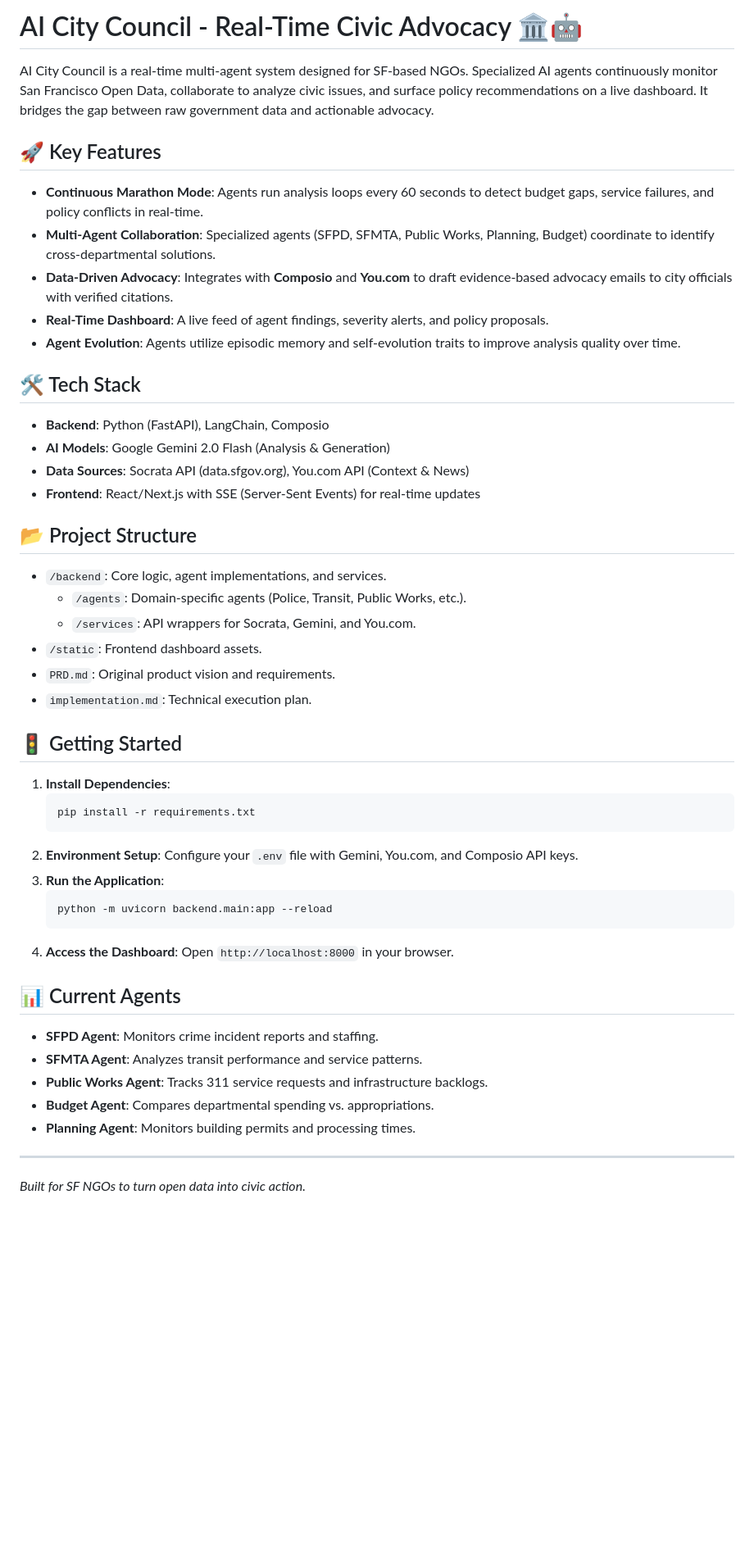
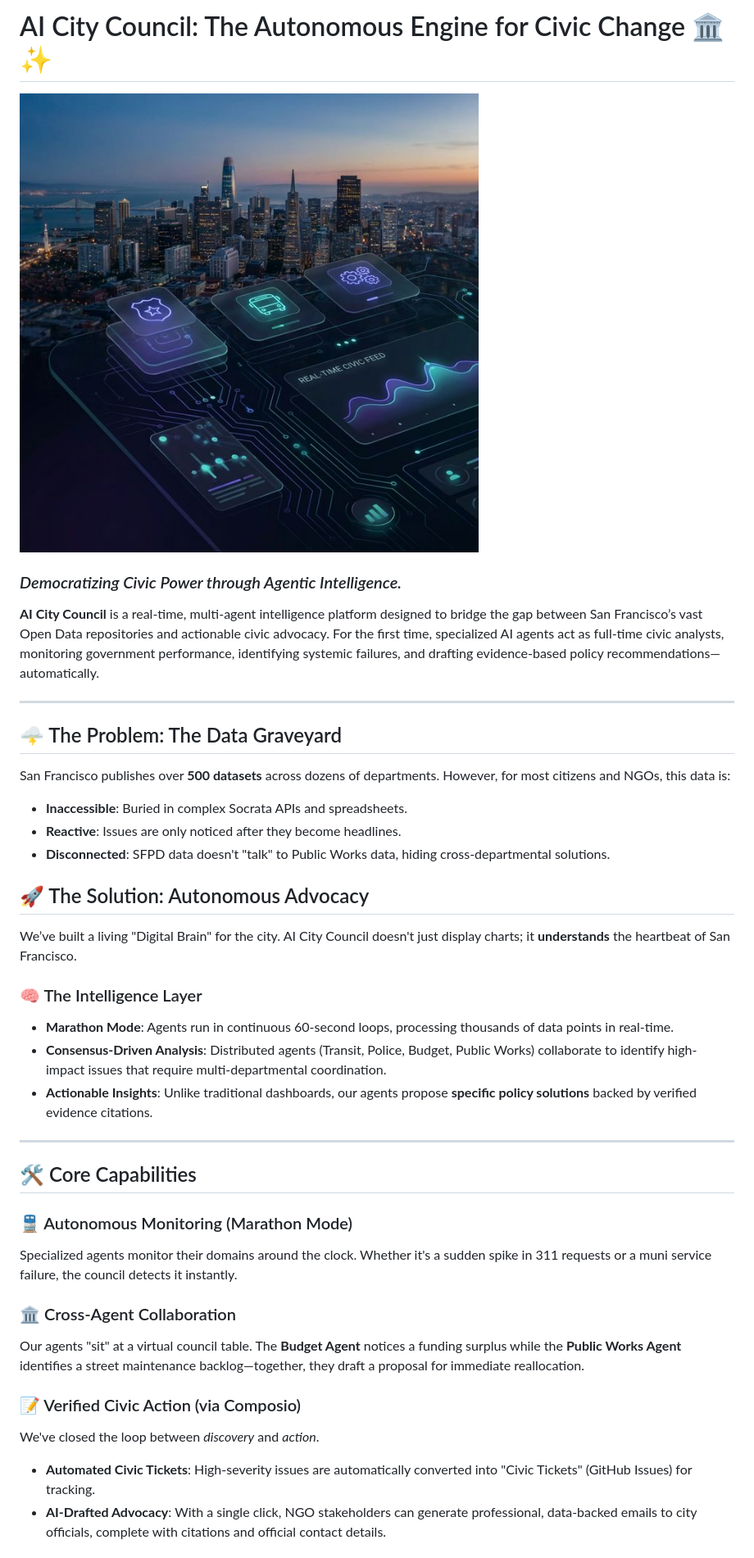
Before and after one commit to jin-dalrae/2602-SF-AI-city-council, a Markdown page: README.md, the part around the change printed below. Shown: that part at 82% size. GitHub-like rendering; pictures changed too: ai_city_council_hero_vision_1770422532607.png (added); blank space fills up the shorter version.

Commit message:
city

````diff
--- a/README.md
+++ b/README.md
@@ -1,53 +1,39 @@
-# AI City Council - Real-Time Civic Advocacy 🏛️🤖
+# AI City Council: The Autonomous Engine for Civic Change 🏛️✨
 
-AI City Council is a real-time multi-agent system designed for SF-based NGOs. Specialized AI agents continuously monitor San Francisco Open Data, collaborate to analyze civic issues, and surface policy recommendations on a live dashboard. It bridges the gap between raw government data and actionable advocacy.
+![AI City Council Hero Banner](ai_city_council_hero_vision_1770422532607.png)
 
-## 🚀 Key Features
+### *Democratizing Civic Power through Agentic Intelligence.*
 
-- **Continuous Marathon Mode**: Agents run analysis loops every 60 seconds to detect budget gaps, service failures, and policy conflicts in real-time.
-- **Multi-Agent Collaboration**: Specialized agents (SFPD, SFMTA, Public Works, Planning, Budget) coordinate to identify cross-departmental solutions.
-- **Data-Driven Advocacy**: Integrates with **Composio** and **You.com** to draft evidence-based advocacy emails to city officials with verified citations.
-- **Real-Time Dashboard**: A live feed of agent findings, severity alerts, and policy proposals.
-- **Agent Evolution**: Agents utilize episodic memory and self-evolution traits to improve analysis quality over time.
-
-## 🛠️ Tech Stack
-
-- **Backend**: Python (FastAPI), LangChain, Composio
-- **AI Models**: Google Gemini 2.0 Flash (Analysis & Generation)
-- **Data Sources**: Socrata API (data.sfgov.org), You.com API (Context & News)
-- **Frontend**: React/Next.js with SSE (Server-Sent Events) for real-time updates
-
-## 📂 Project Structure
-
-- `/backend`: Core logic, agent implementations, and services.
-  - `/agents`: Domain-specific agents (Police, Transit, Public Works, etc.).
-  - `/services`: API wrappers for Socrata, Gemini, and You.com.
-- `/static`: Frontend dashboard assets.
-- `PRD.md`: Original product vision and requirements.
-- `implementation.md`: Technical execution plan.
-
-## 🚦 Getting Started
-
-1. **Install Dependencies**:
-   ```bash
-   pip install -r requirements.txt
-   ```
-2. **Environment Setup**:
-   Configure your `.env` file with Gemini, You.com, and Composio API keys.
-3. **Run the Application**:
-   ```bash
-   python -m uvicorn backend.main:app --reload
-   ```
-4. **Access the Dashboard**:
-   Open `http://localhost:8000` in your browser.
-
-## 📊 Current Agents
-
-- **SFPD Agent**: Monitors crime incident reports and staffing.
-- **SFMTA Agent**: Analyzes transit performance and service patterns.
-- **Public Works Agent**: Tracks 311 service requests and infrastructure backlogs.
-- **Budget Agent**: Compares departmental spending vs. appropriations.
-- **Planning Agent**: Monitors building permits and processing times.
+**AI City Council** is a real-time, multi-agent intelligence platform designed to bridge the gap between San Francisco’s vast Open Data repositories and actionable civic advocacy. For the first time, specialized AI agents act as full-time civic analysts, monitoring government performance, identifying systemic failures, and drafting evidence-based policy recommendations—automatically.
 
 ---
-*Built for SF NGOs to turn open data into civic action.*
+
+## 🌩️ The Problem: The Data Graveyard
+San Francisco publishes over **500 datasets** across dozens of departments. However, for most citizens and NGOs, this data is:
+- **Inaccessible**: Buried in complex Socrata APIs and spreadsheets.
+- **Reactive**: Issues are only noticed after they become headlines.
+- **Disconnected**: SFPD data doesn't "talk" to Public Works data, hiding cross-departmental solutions.
+
+## 🚀 The Solution: Autonomous Advocacy
+We’ve built a living "Digital Brain" for the city. AI City Council doesn't just display charts; it **understands** the heartbeat of San Francisco.
+
+### 🧠 The Intelligence Layer
+- **Marathon Mode**: Agents run in continuous 60-second loops, processing thousands of data points in real-time.
+- **Consensus-Driven Analysis**: Distributed agents (Transit, Police, Budget, Public Works) collaborate to identify high-impact issues that require multi-departmental coordination.
+- **Actionable Insights**: Unlike traditional dashboards, our agents propose **specific policy solutions** backed by verified evidence citations.
+
+---
+
+## 🛠️ Core Capabilities
+
+### 🚆 Autonomous Monitoring (Marathon Mode)
+Specialized agents monitor their domains around the clock. Whether it's a sudden spike in 311 requests or a muni service failure, the council detects it instantly.
+
+### 🏛️ Cross-Agent Collaboration
+Our agents "sit" at a virtual council table. The **Budget Agent** notices a funding surplus while the **Public Works Agent** identifies a street maintenance backlog—together, they draft a proposal for immediate reallocation.
+
+### 📝 Verified Civic Action (via Composio)
+We've closed the loop between *discovery* and *action*.
+- **Automated Civic Tickets**: High-severity issues are automatically converted into "Civic Tickets" (GitHub Issues) for tracking.
+- **AI-Drafted Advocacy**: With a single click, NGO stakeholders can generate professional, data-backed emails to city officials, complete with citations and official contact details.
+
````
Also changed, not shown: other parts of README.md (+42 -0 lines), 13 other files.
